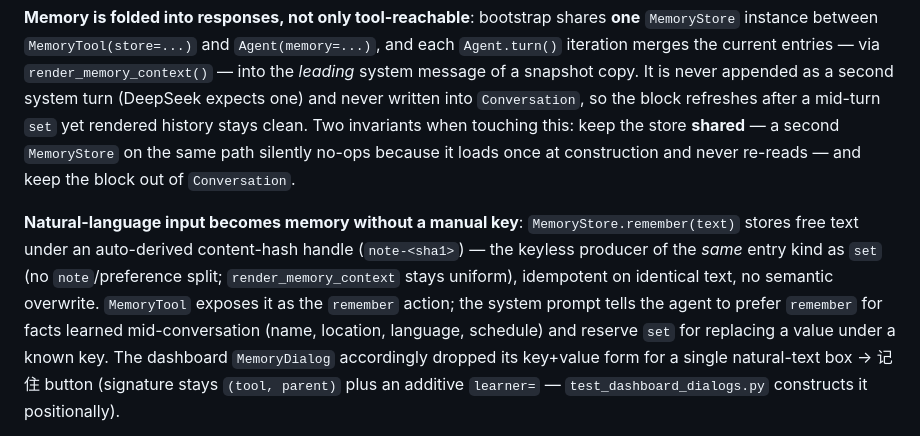
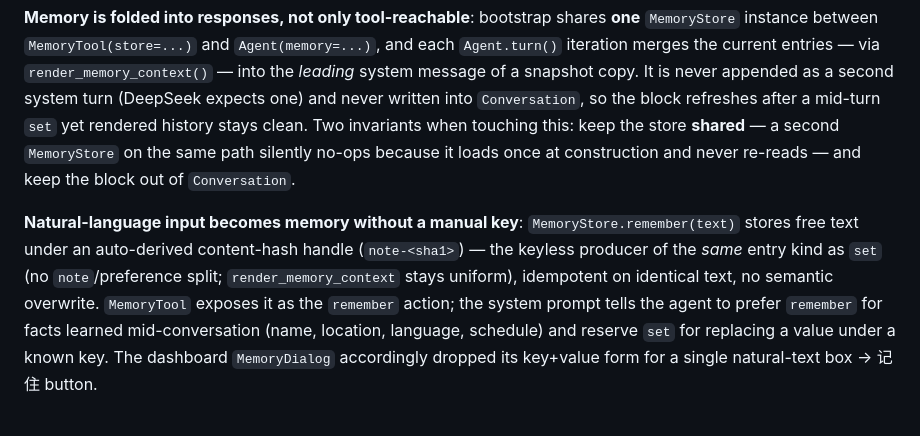
Before and after one commit to RizzoHou/pku-captain, a Markdown page: CLAUDE.md, the part around one of its changes. GitHub-like rendering.

```diff
--- a/CLAUDE.md
+++ b/CLAUDE.md
@@ -10,5 +10,5 @@ The `src/rag` embedding chain (`Embedder`/`KnowledgeBase`/`KnowledgeSearchTool`)
 
 **Memory is folded into responses, not only tool-reachable**: bootstrap shares **one** `MemoryStore` instance between `MemoryTool(store=...)` and `Agent(memory=...)`, and each `Agent.turn()` iteration merges the current entries — via `render_memory_context()` — into the *leading* system message of a snapshot copy. It is never appended as a second system turn (DeepSeek expects one) and never written into `Conversation`, so the block refreshes after a mid-turn `set` yet rendered history stays clean. Two invariants when touching this: keep the store **shared** — a second `MemoryStore` on the same path silently no-ops because it loads once at construction and never re-reads — and keep the block out of `Conversation`.
 
-**Natural-language input becomes memory without a manual key**: `MemoryStore.remember(text)` stores free text under an auto-derived content-hash handle (`note-<sha1>`) — the keyless producer of the *same* entry kind as `set` (no `note`/preference split; `render_memory_context` stays uniform), idempotent on identical text, no semantic overwrite. `MemoryTool` exposes it as the `remember` action; the system prompt tells the agent to prefer `remember` for facts learned mid-conversation (name, location, language, schedule) and reserve `set` for replacing a value under a known key. The dashboard `MemoryDialog` accordingly dropped its key+value form for a single natural-text box → 记住 button (signature stays `(tool, parent)` plus an additive `learner=` — `test_dashboard_dialogs.py` constructs it positionally).
+**Natural-language input becomes memory without a manual key**: `MemoryStore.remember(text)` stores free text under an auto-derived content-hash handle (`note-<sha1>`) — the keyless producer of the *same* entry kind as `set` (no `note`/preference split; `render_memory_context` stays uniform), idempotent on identical text, no semantic overwrite. `MemoryTool` exposes it as the `remember` action; the system prompt tells the agent to prefer `remember` for facts learned mid-conversation (name, location, language, schedule) and reserve `set` for replacing a value under a known key. The dashboard `MemoryDialog` accordingly dropped its key+value form for a single natural-text box → 记住 button.
 
```
Also changed, not shown: other parts of CLAUDE.md (+1 -1 lines).
